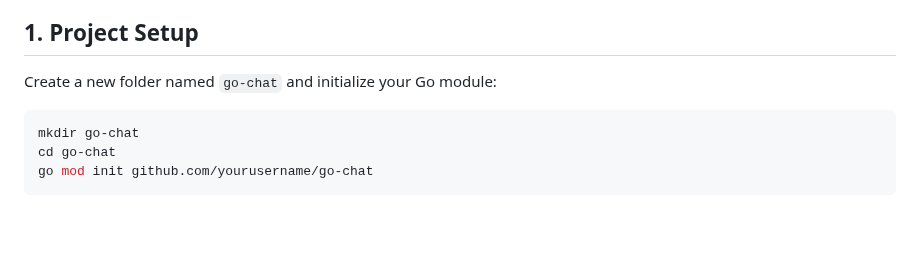
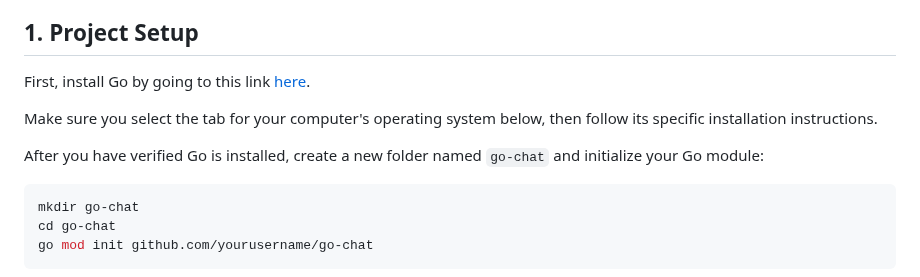
Before and after one commit to gdscwm/real-time-chat-app, a Markdown page: README.md, the part around the change. Rendered like a GitHub page; blank space fills up the shorter version.

Commit message:
docs: added Go installation step

````diff
--- a/README.md
+++ b/README.md
@@ -60,7 +60,11 @@ By the end of this workshop, you'll have created a reactive frontend without Jav
 
 ## 1. Project Setup
 
-Create a new folder named `go-chat` and initialize your Go module:
+First, install Go by going to this link [here](https://go.dev/doc/install).
+
+Make sure you select the tab for your computer's operating system below, then follow its specific installation instructions.
+
+After you have verified Go is installed, create a new folder named `go-chat` and initialize your Go module:
 
 ```bash
 mkdir go-chat
````
